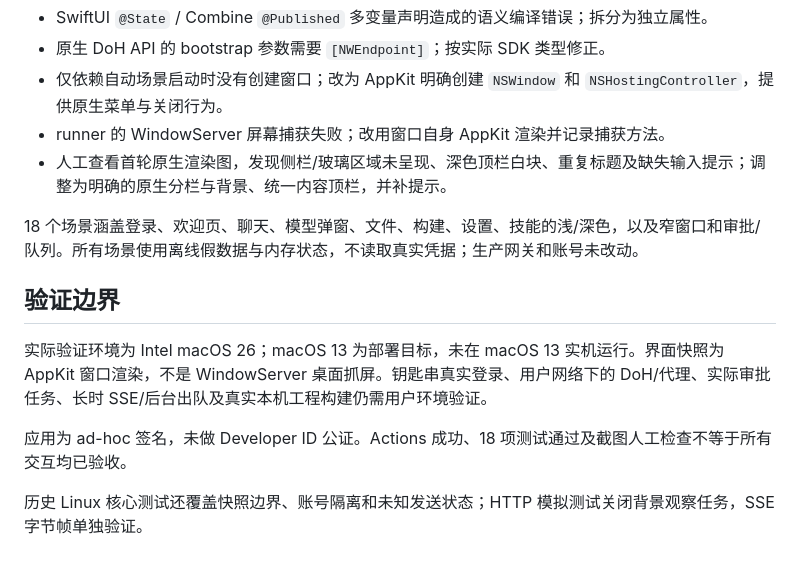
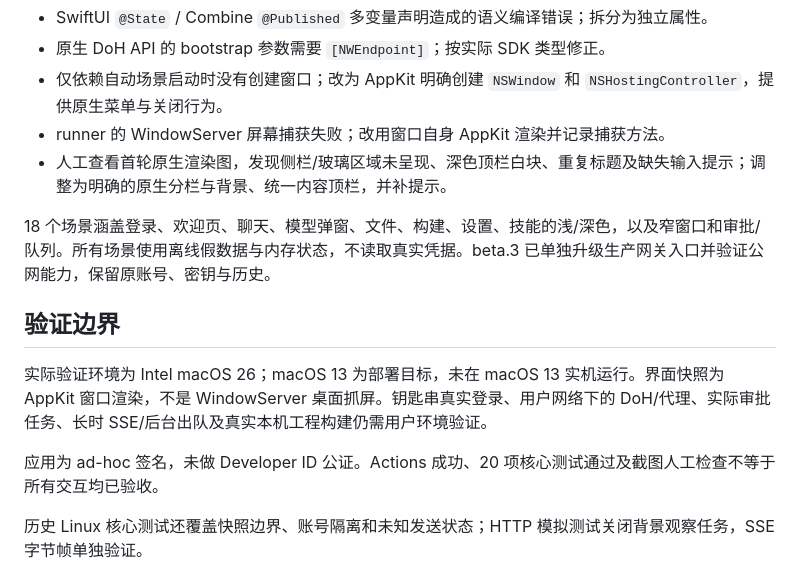
Before and after one commit to ddyec/AGY-Mac, a Markdown page: VALIDATION.md, the part around the change. Drawn GitHub-style.

```diff
--- a/VALIDATION.md
+++ b/VALIDATION.md
@@ -10,13 +10,13 @@
 - runner 的 WindowServer 屏幕捕获失败；改用窗口自身 AppKit 渲染并记录捕获方法。
 - 人工查看首轮原生渲染图，发现侧栏/玻璃区域未呈现、深色顶栏白块、重复标题及缺失输入提示；调整为明确的原生分栏与背景、统一内容顶栏，并补提示。
 
-18 个场景涵盖登录、欢迎页、聊天、模型弹窗、文件、构建、设置、技能的浅/深色，以及窄窗口和审批/队列。所有场景使用离线假数据与内存状态，不读取真实凭据；生产网关和账号未改动。
+18 个场景涵盖登录、欢迎页、聊天、模型弹窗、文件、构建、设置、技能的浅/深色，以及窄窗口和审批/队列。所有场景使用离线假数据与内存状态，不读取真实凭据。beta.3 已单独升级生产网关入口并验证公网能力，保留原账号、密钥与历史。
 
 ## 验证边界
 
 实际验证环境为 Intel macOS 26；macOS 13 为部署目标，未在 macOS 13 实机运行。界面快照为 AppKit 窗口渲染，不是 WindowServer 桌面抓屏。钥匙串真实登录、用户网络下的 DoH/代理、实际审批任务、长时 SSE/后台出队及真实本机工程构建仍需用户环境验证。
 
-应用为 ad-hoc 签名，未做 Developer ID 公证。Actions 成功、18 项测试通过及截图人工检查不等于所有交互均已验收。
+应用为 ad-hoc 签名，未做 Developer ID 公证。Actions 成功、20 项核心测试通过及截图人工检查不等于所有交互均已验收。
 
 历史 Linux 核心测试还覆盖快照边界、账号隔离和未知发送状态；HTTP 模拟测试关闭背景观察任务，SSE 字节帧单独验证。
 
```
Also changed, not shown: docs/UI_REVIEW.md (+8 -0 lines), docs/screenshots/ai-build-dark.png (added), docs/screenshots/ai-build-light.png (added), 1 other file.
